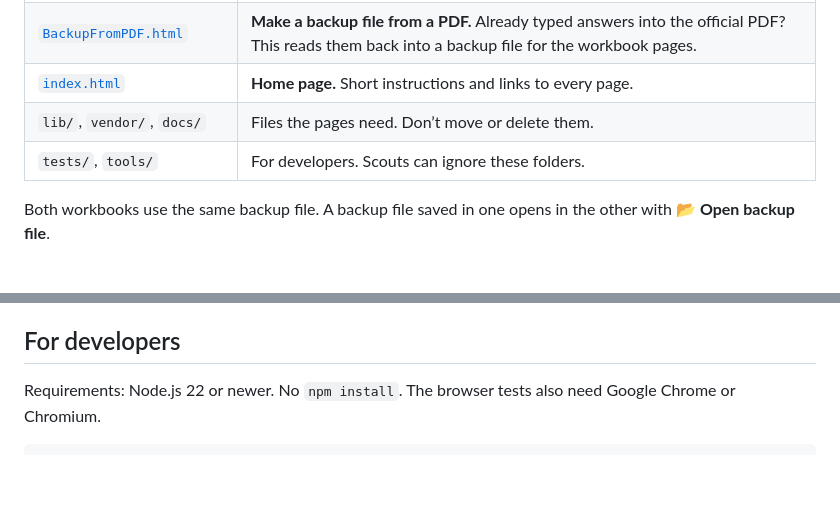
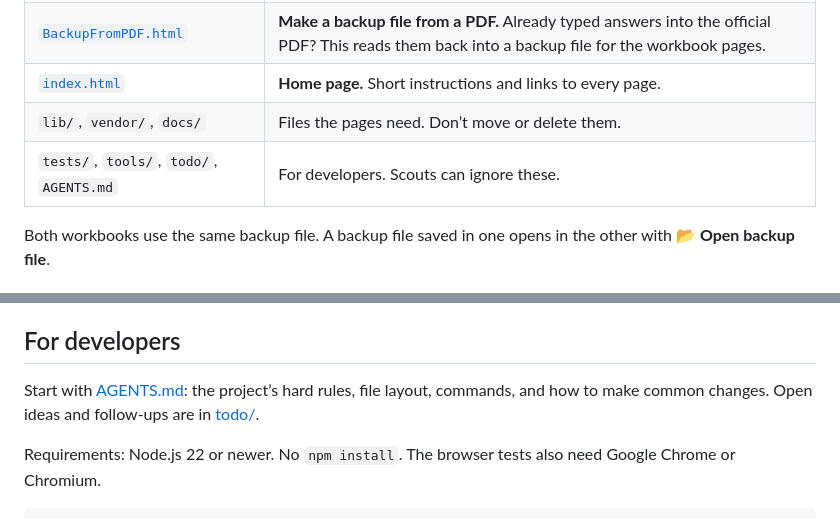
Before and after one commit to craighagan/EaglePaperworkHelper, a Markdown page: README.md, 2 parts joined by grey strips. Drawn GitHub-style; blank space fills up the shorter version.

````diff
--- a/README.md
+++ b/README.md
@@ -39,7 +39,7 @@ Open the filled PDF, read every page, and share it with the people reviewing you
 | [`BackupFromPDF.html`](BackupFromPDF.html) | **Make a backup file from a PDF.** Already typed answers into the official PDF? This reads them back into a backup file for the workbook pages. |
 | [`index.html`](index.html) | **Home page.** Short instructions and links to every page. |
 | `lib/`, `vendor/`, `docs/` | Files the pages need. Don’t move or delete them. |
-| `tests/`, `tools/` | For developers. Scouts can ignore these folders. |
+| `tests/`, `tools/`, `todo/`, `AGENTS.md` | For developers. Scouts can ignore these. |
 
 Both workbooks use the same backup file. A backup file saved in one opens in the other with **📂 Open backup file**.
 
@@ -97,6 +97,8 @@ It is just copying the files to any web server that serves plain files over **ht
 
 ## For developers
 
+Start with [AGENTS.md](AGENTS.md): the project’s hard rules, file layout, commands, and how to make common changes. Open ideas and follow-ups are in [todo/](todo/).
+
 Requirements: Node.js 22 or newer. No `npm install`. The browser tests also need Google Chrome or Chromium.
 
 ```bash
````
Also changed, not shown: AGENTS.md (added, +111 -0 lines), INSTALL.md (+2 -2 lines), todo/README.md (added, +13 -0 lines), todo/browser-testing.md (added, +35 -0 lines), todo/docx-export.md (added, +31 -0 lines), todo/example-site.md (added, +21 -0 lines), todo/google-drive.md (added, +30 -0 lines), todo/polish.md (added, +6 -0 lines), docs/fill-official-pdf.png, docs/guided-workbook.png, 1 other file.
